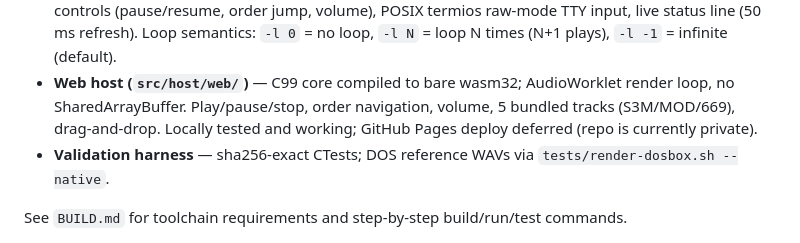
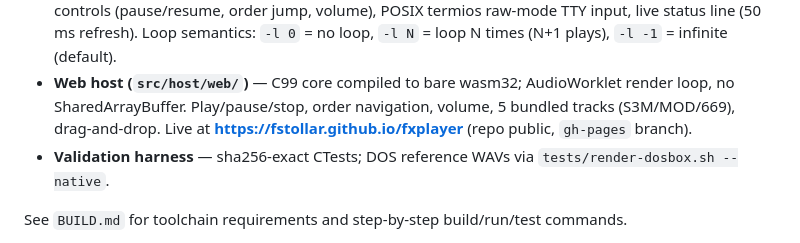
Before and after one commit to fstollar/fxplayer, a Markdown page: CLAUDE.md, the part around the change. Rendered like a GitHub page.

```diff
--- a/CLAUDE.md
+++ b/CLAUDE.md
@@ -129,8 +129,8 @@ blow-by-blow logs here.
   no loop, `-l N` = loop N times (N+1 plays), `-l -1` = infinite (default).
 - **Web host (`src/host/web/`)** — C99 core compiled to bare wasm32; AudioWorklet
   render loop, no SharedArrayBuffer. Play/pause/stop, order navigation, volume,
-  5 bundled tracks (S3M/MOD/669), drag-and-drop. Locally tested and working;
-  GitHub Pages deploy deferred (repo is currently private).
+  5 bundled tracks (S3M/MOD/669), drag-and-drop. Live at
+  **https://fstollar.github.io/fxplayer** (repo public, `gh-pages` branch).
 - **Validation harness** — sha256-exact CTests; DOS reference WAVs via
   `tests/render-dosbox.sh --native`.
 
```
Also changed, not shown: CHANGELOG.md (+9 -3 lines).
